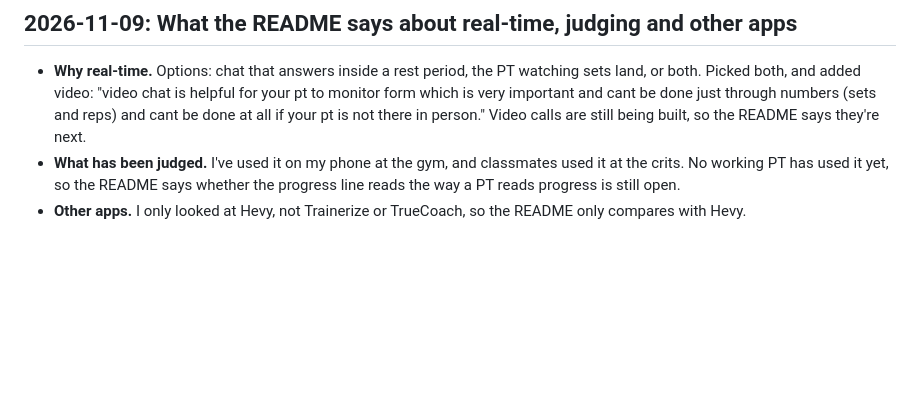
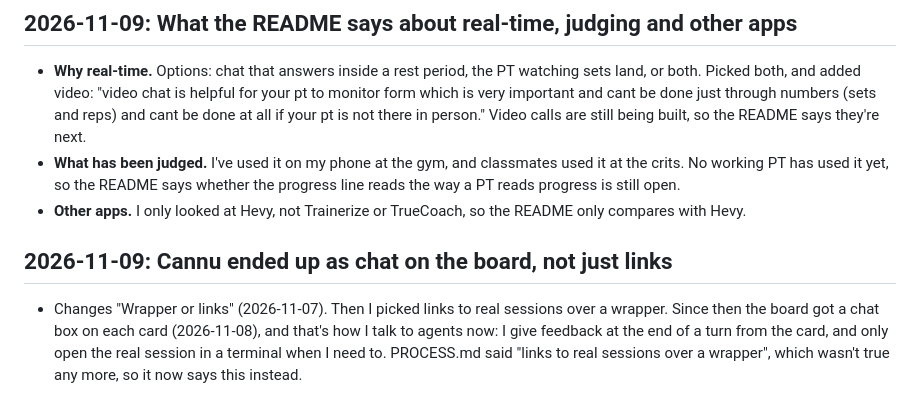
Before and after one commit to comp4020-agentic-coding-studio/comp4020-final-ohlai, a Markdown page: notes/decisions.md, the part around the change. GitHub-like rendering; blank space fills up the shorter version.

```diff
--- a/notes/decisions.md
+++ b/notes/decisions.md
@@ -743,3 +743,7 @@ Follows the 2026-11-07 entry above. Built in `COMP4020/meta/`.
 - **Why real-time.** Options: chat that answers inside a rest period, the PT watching sets land, or both. Picked both, and added video: "video chat is helpful for your pt to monitor form which is very important and cant be done just through numbers (sets and reps) and cant be done at all if your pt is not there in person." Video calls are still being built, so the README says they're next.
 - **What has been judged.** I've used it on my phone at the gym, and classmates used it at the crits. No working PT has used it yet, so the README says whether the progress line reads the way a PT reads progress is still open.
 - **Other apps.** I only looked at Hevy, not Trainerize or TrueCoach, so the README only compares with Hevy.
+
+## 2026-11-09: Cannu ended up as chat on the board, not just links
+
+- Changes "Wrapper or links" (2026-11-07). Then I picked links to real sessions over a wrapper. Since then the board got a chat box on each card (2026-11-08), and that's how I talk to agents now: I give feedback at the end of a turn from the card, and only open the real session in a terminal when I need to. PROCESS.md said "links to real sessions over a wrapper", which wasn't true any more, so it now says this instead.
```
Also changed, not shown: PROCESS.md (+43 -68 lines), README.md (+5 -6 lines).
